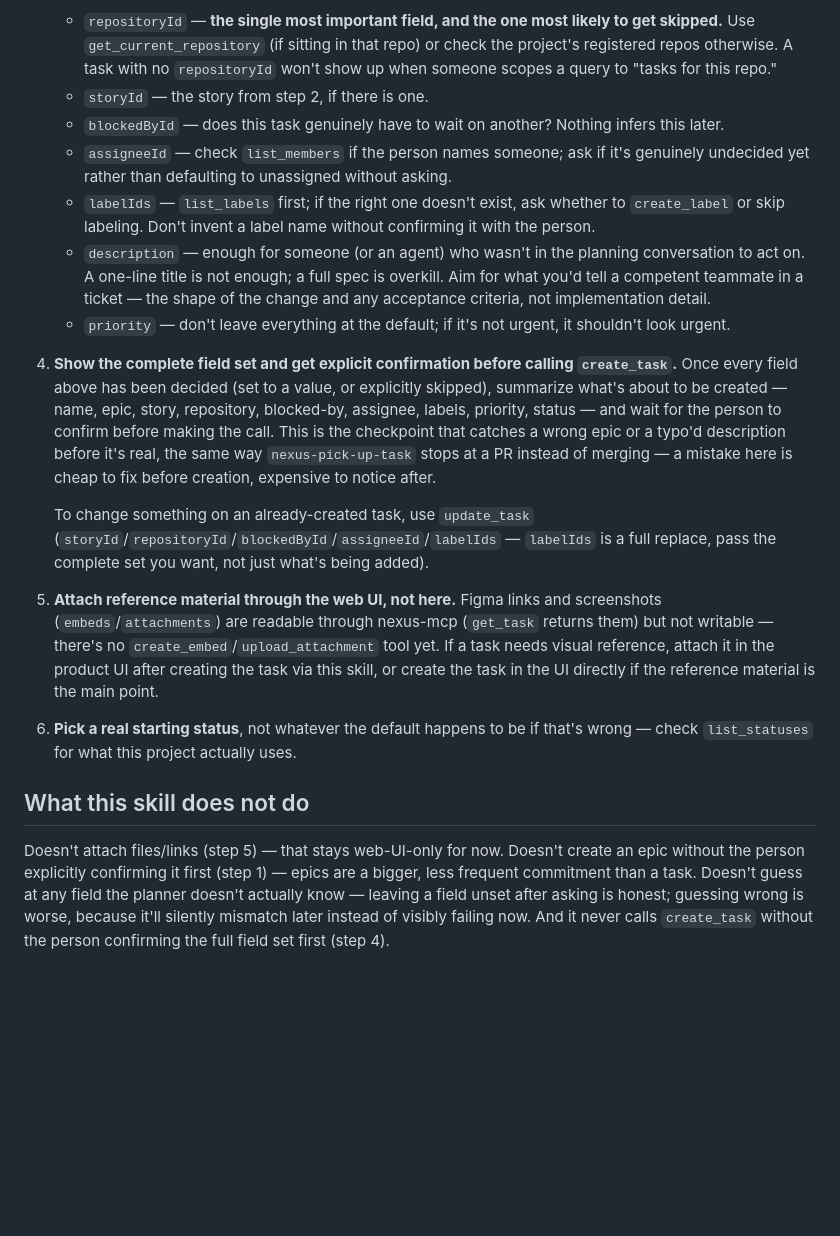
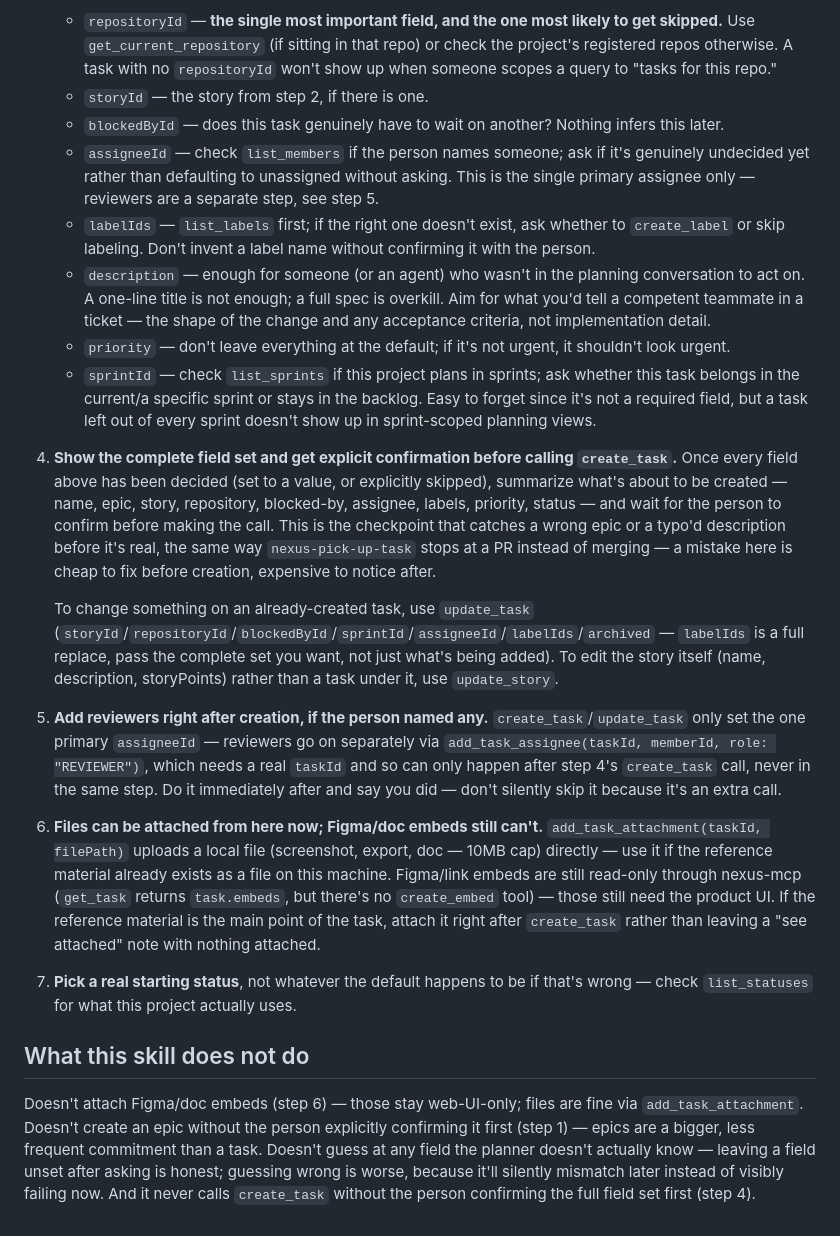
Before and after one commit to tanakorncode/nexus-mcp, a Markdown page: skills/nexus-plan-work/SKILL.md, the part around the change. Drawn GitHub-style; blank space fills up the shorter version.

```diff
--- a/skills/nexus-plan-work/SKILL.md
+++ b/skills/nexus-plan-work/SKILL.md
@@ -25,19 +25,22 @@ Everything `nexus-pick-up-task` relies on to find "the right task" and "what it'
    - `repositoryId` — **the single most important field, and the one most likely to get skipped.** Use `get_current_repository` (if sitting in that repo) or check the project's registered repos otherwise. A task with no `repositoryId` won't show up when someone scopes a query to "tasks for this repo."
    - `storyId` — the story from step 2, if there is one.
    - `blockedById` — does this task genuinely have to wait on another? Nothing infers this later.
-   - `assigneeId` — check `list_members` if the person names someone; ask if it's genuinely undecided yet rather than defaulting to unassigned without asking.
+   - `assigneeId` — check `list_members` if the person names someone; ask if it's genuinely undecided yet rather than defaulting to unassigned without asking. This is the single primary assignee only — reviewers are a separate step, see step 5.
    - `labelIds` — `list_labels` first; if the right one doesn't exist, ask whether to `create_label` or skip labeling. Don't invent a label name without confirming it with the person.
    - `description` — enough for someone (or an agent) who wasn't in the planning conversation to act on. A one-line title is not enough; a full spec is overkill. Aim for what you'd tell a competent teammate in a ticket — the shape of the change and any acceptance criteria, not implementation detail.
    - `priority` — don't leave everything at the default; if it's not urgent, it shouldn't look urgent.
+   - `sprintId` — check `list_sprints` if this project plans in sprints; ask whether this task belongs in the current/a specific sprint or stays in the backlog. Easy to forget since it's not a required field, but a task left out of every sprint doesn't show up in sprint-scoped planning views.
 
 4. **Show the complete field set and get explicit confirmation before calling `create_task`.** Once every field above has been decided (set to a value, or explicitly skipped), summarize what's about to be created — name, epic, story, repository, blocked-by, assignee, labels, priority, status — and wait for the person to confirm before making the call. This is the checkpoint that catches a wrong epic or a typo'd description before it's real, the same way `nexus-pick-up-task` stops at a PR instead of merging — a mistake here is cheap to fix before creation, expensive to notice after.
 
-   To change something on an already-created task, use `update_task` (`storyId`/`repositoryId`/`blockedById`/`assigneeId`/`labelIds` — `labelIds` is a full replace, pass the complete set you want, not just what's being added).
+   To change something on an already-created task, use `update_task` (`storyId`/`repositoryId`/`blockedById`/`sprintId`/`assigneeId`/`labelIds`/`archived` — `labelIds` is a full replace, pass the complete set you want, not just what's being added). To edit the story itself (name, description, storyPoints) rather than a task under it, use `update_story`.
 
-5. **Attach reference material through the web UI, not here.** Figma links and screenshots (`embeds`/`attachments`) are readable through nexus-mcp (`get_task` returns them) but not writable — there's no `create_embed`/`upload_attachment` tool yet. If a task needs visual reference, attach it in the product UI after creating the task via this skill, or create the task in the UI directly if the reference material is the main point.
+5. **Add reviewers right after creation, if the person named any.** `create_task`/`update_task` only set the one primary `assigneeId` — reviewers go on separately via `add_task_assignee(taskId, memberId, role: "REVIEWER")`, which needs a real `taskId` and so can only happen after step 4's `create_task` call, never in the same step. Do it immediately after and say you did — don't silently skip it because it's an extra call.
 
-6. **Pick a real starting status**, not whatever the default happens to be if that's wrong — check `list_statuses` for what this project actually uses.
+6. **Files can be attached from here now; Figma/doc embeds still can't.** `add_task_attachment(taskId, filePath)` uploads a local file (screenshot, export, doc — 10MB cap) directly — use it if the reference material already exists as a file on this machine. Figma/link embeds are still read-only through nexus-mcp (`get_task` returns `task.embeds`, but there's no `create_embed` tool) — those still need the product UI. If the reference material is the main point of the task, attach it right after `create_task` rather than leaving a "see attached" note with nothing attached.
+
+7. **Pick a real starting status**, not whatever the default happens to be if that's wrong — check `list_statuses` for what this project actually uses.
 
 ## What this skill does not do
 
-Doesn't attach files/links (step 5) — that stays web-UI-only for now. Doesn't create an epic without the person explicitly confirming it first (step 1) — epics are a bigger, less frequent commitment than a task. Doesn't guess at any field the planner doesn't actually know — leaving a field unset after asking is honest; guessing wrong is worse, because it'll silently mismatch later instead of visibly failing now. And it never calls `create_task` without the person confirming the full field set first (step 4).
+Doesn't attach Figma/doc embeds (step 6) — those stay web-UI-only; files are fine via `add_task_attachment`. Doesn't create an epic without the person explicitly confirming it first (step 1) — epics are a bigger, less frequent commitment than a task. Doesn't guess at any field the planner doesn't actually know — leaving a field unset after asking is honest; guessing wrong is worse, because it'll silently mismatch later instead of visibly failing now. And it never calls `create_task` without the person confirming the full field set first (step 4).
```
Also changed, not shown: README.md (+13 -4 lines), skills/nexus-pick-up-task/SKILL.md (+2 -2 lines).
